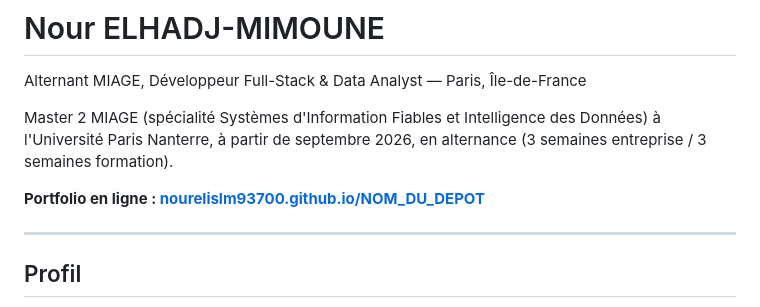
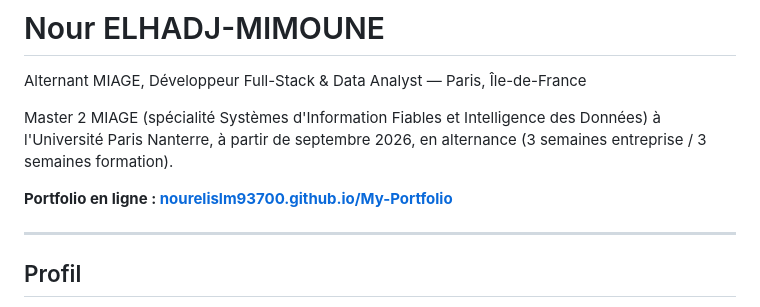
Before and after one commit to nourelislm93700/My-Portfolio, a Markdown page: README.md, the part around the change. Drawn GitHub-style.

Commit message:
Update portfolio link in README

```diff
--- a/README.md
+++ b/README.md
@@ -4,7 +4,7 @@ Alternant MIAGE, Développeur Full-Stack & Data Analyst — Paris, Île-de-Franc
 
 Master 2 MIAGE (spécialité Systèmes d'Information Fiables et Intelligence des Données) à l'Université Paris Nanterre, à partir de septembre 2026, en alternance (3 semaines entreprise / 3 semaines formation).
 
-**Portfolio en ligne : [nourelislm93700.github.io/NOM_DU_DEPOT](https://nourelislm93700.github.io/My-Portfolio)**
+**Portfolio en ligne : [nourelislm93700.github.io/My-Portfolio](https://nourelislm93700.github.io/My-Portfolio)**
 
 ---
 
```
